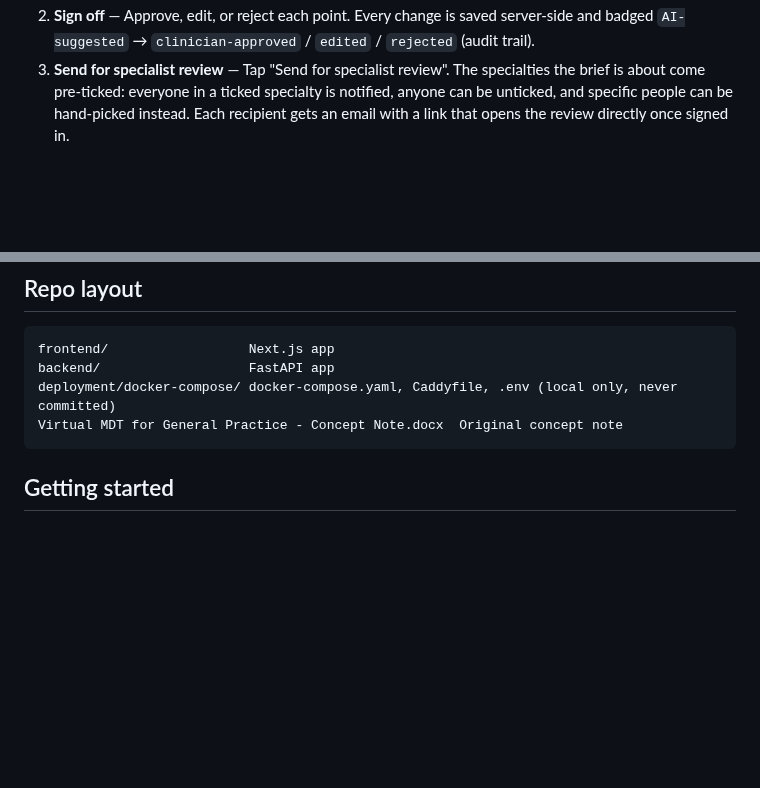
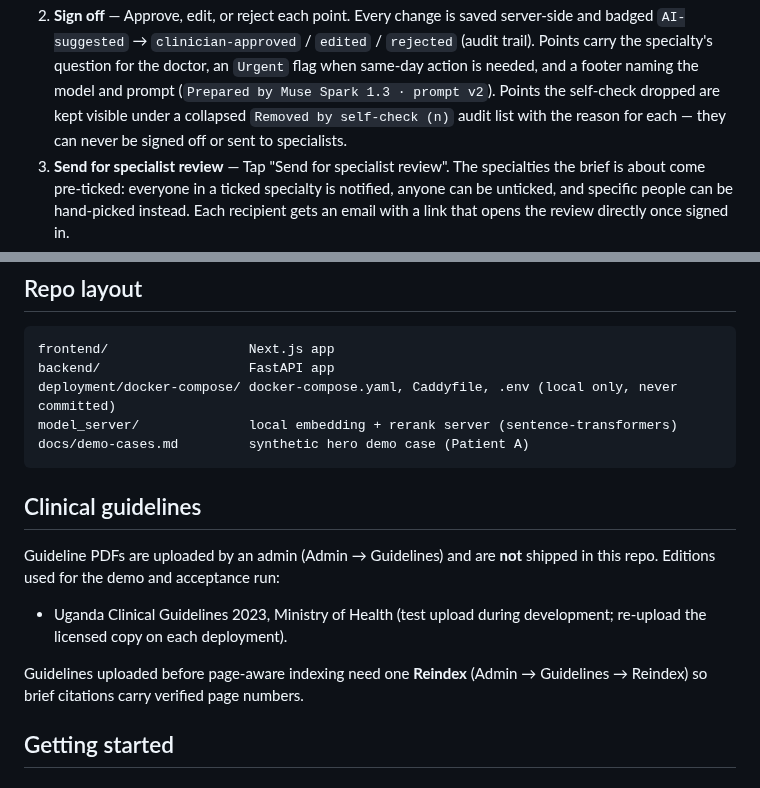
Before and after one commit to HK-Teachnologies/Virtual-MDT-for-General-Practice-, a Markdown page: README.md, 2 parts joined by grey strips. GitHub-like rendering; blank space fills up the shorter version.

````diff
--- a/README.md
+++ b/README.md
@@ -44,6 +64,11 @@ After the brief is ready, the case can be sent to specialists for input:
 2. **Sign off** — Approve, edit, or reject each point. Every change is saved
    server-side and badged `AI-suggested` → `clinician-approved` / `edited` /
-   `rejected` (audit trail).
+   `rejected` (audit trail). Points carry the specialty's question for the
+   doctor, an `Urgent` flag when same-day action is needed, and a footer naming
+   the model and prompt (`Prepared by Muse Spark 1.3 · prompt v2`). Points the
+   self-check dropped are kept visible under a collapsed
+   `Removed by self-check (n)` audit list with the reason for each — they can
+   never be signed off or sent to specialists.
 3. **Send for specialist review** — Tap "Send for specialist review". The
    specialties the brief is about come pre-ticked: everyone in a ticked
    specialty is notified, anyone can be unticked, and specific people can be
@@ -97,8 +122,20 @@ the verified one. After one brief runs cleanly on the open model, confirm here.
 frontend/                  Next.js app
 backend/                   FastAPI app
 deployment/docker-compose/ docker-compose.yaml, Caddyfile, .env (local only, never committed)
-Virtual MDT for General Practice - Concept Note.docx  Original concept note
+model_server/              local embedding + rerank server (sentence-transformers)
+docs/demo-cases.md         synthetic hero demo case (Patient A)
 ```
+
+## Clinical guidelines
+
+Guideline PDFs are uploaded by an admin (Admin → Guidelines) and are **not**
+shipped in this repo. Editions used for the demo and acceptance run:
+
+- Uganda Clinical Guidelines 2023, Ministry of Health (test upload during
+  development; re-upload the licensed copy on each deployment).
+
+Guidelines uploaded before page-aware indexing need one **Reindex** (Admin →
+Guidelines → Reindex) so brief citations carry verified page numbers.
 
 ## Getting started
 
````
Also changed, not shown: other parts of README.md (+24 -4 lines), docs/brief-hero.png (added), 1 other file.
